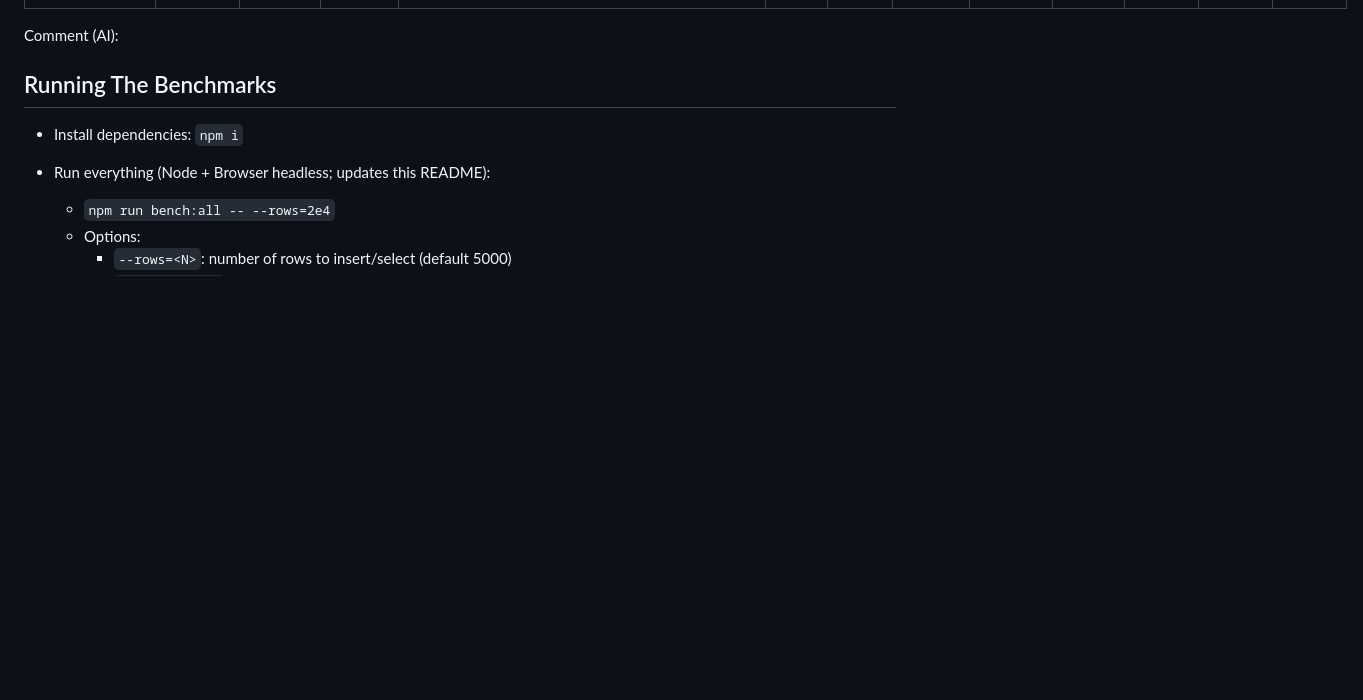
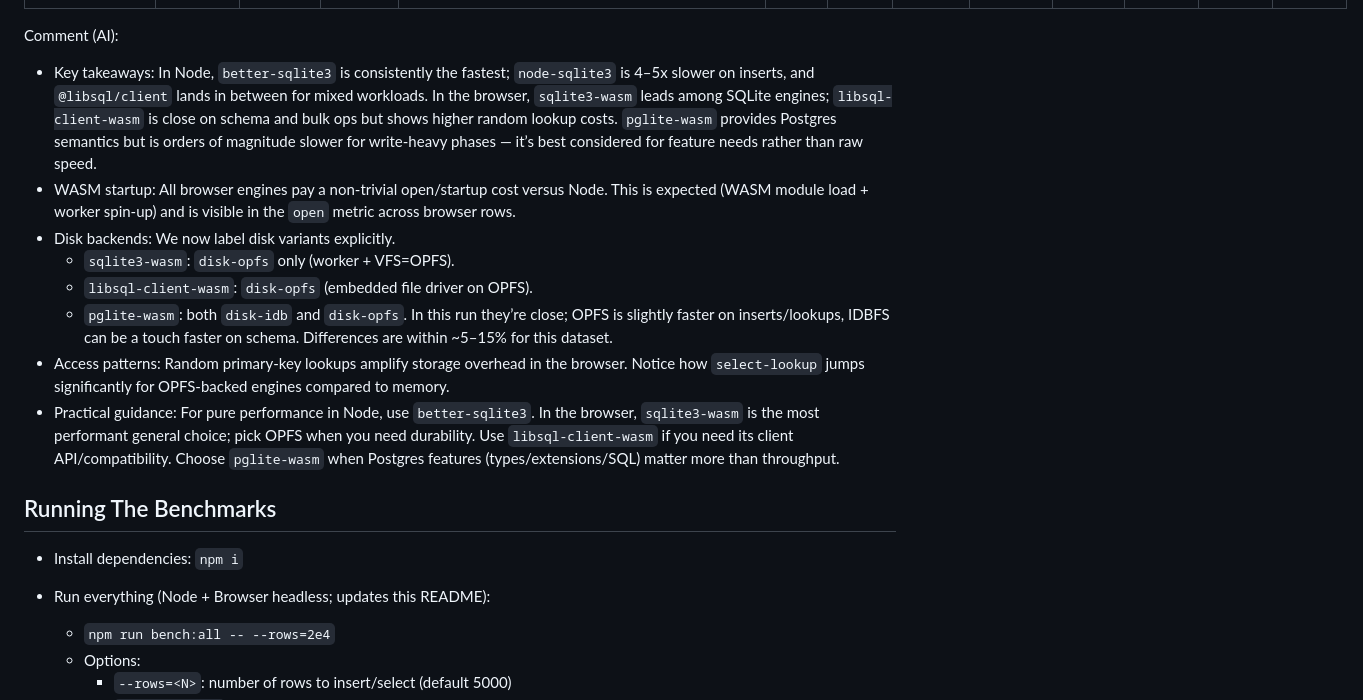
Before and after one commit to marcus-pousette/sqlite3-bench, a Markdown page: README.md, the part around the change. Rendered like a GitHub page; blank space fills up the shorter version.

Commit message:
docs: ai comment

```diff
--- a/README.md
+++ b/README.md
@@ -36,6 +36,15 @@ The table below is updated every time you run the benchmarks.
 <!-- BENCH_COMMENT:START -->
 
 Comment (AI):
+
+- Key takeaways: In Node, `better-sqlite3` is consistently the fastest; `node-sqlite3` is 4–5x slower on inserts, and `@libsql/client` lands in between for mixed workloads. In the browser, `sqlite3-wasm` leads among SQLite engines; `libsql-client-wasm` is close on schema and bulk ops but shows higher random lookup costs. `pglite-wasm` provides Postgres semantics but is orders of magnitude slower for write‑heavy phases — it’s best considered for feature needs rather than raw speed.
+- WASM startup: All browser engines pay a non‑trivial open/startup cost versus Node. This is expected (WASM module load + worker spin‑up) and is visible in the `open` metric across browser rows.
+- Disk backends: We now label disk variants explicitly.
+  - `sqlite3-wasm`: `disk-opfs` only (worker + VFS=OPFS).
+  - `libsql-client-wasm`: `disk-opfs` (embedded file driver on OPFS).
+  - `pglite-wasm`: both `disk-idb` and `disk-opfs`. In this run they’re close; OPFS is slightly faster on inserts/lookups, IDBFS can be a touch faster on schema. Differences are within ~5–15% for this dataset.
+- Access patterns: Random primary‑key lookups amplify storage overhead in the browser. Notice how `select-lookup` jumps significantly for OPFS‑backed engines compared to memory.
+- Practical guidance: For pure performance in Node, use `better-sqlite3`. In the browser, `sqlite3-wasm` is the most performant general choice; pick OPFS when you need durability. Use `libsql-client-wasm` if you need its client API/compatibility. Choose `pglite-wasm` when Postgres features (types/extensions/SQL) matter more than throughput.
 
 <!-- BENCH_COMMENT:END -->
 
```
